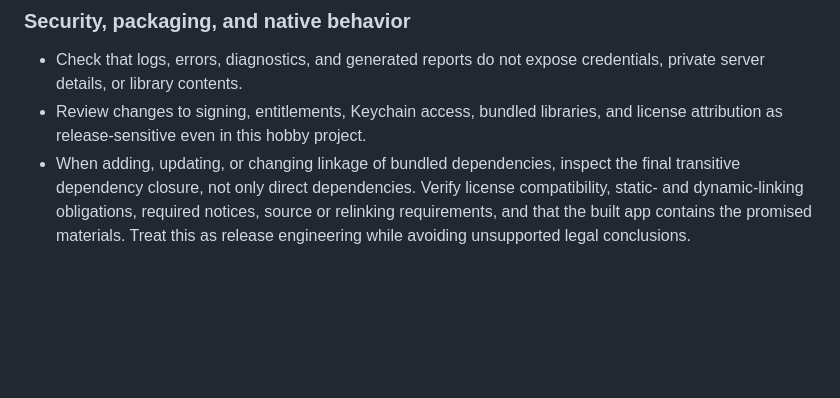
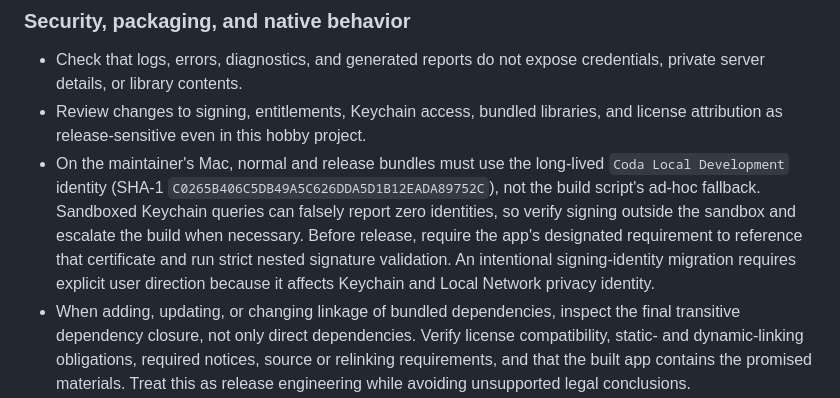
Before and after one commit to iamtoolino/coda-macos, a Markdown page: AGENTS.md, the part around the change. GitHub-like rendering; blank space fills up the shorter version.

Commit message:
Document stable signing requirement

```diff
--- a/AGENTS.md
+++ b/AGENTS.md
@@ -97,6 +97,7 @@
 
 - Check that logs, errors, diagnostics, and generated reports do not expose credentials, private server details, or library contents.
 - Review changes to signing, entitlements, Keychain access, bundled libraries, and license attribution as release-sensitive even in this hobby project.
+- On the maintainer's Mac, normal and release bundles must use the long-lived `Coda Local Development` identity (SHA-1 `C0265B406C5DB49A5C626DDA5D1B12EADA89752C`), not the build script's ad-hoc fallback. Sandboxed Keychain queries can falsely report zero identities, so verify signing outside the sandbox and escalate the build when necessary. Before release, require the app's designated requirement to reference that certificate and run strict nested signature validation. An intentional signing-identity migration requires explicit user direction because it affects Keychain and Local Network privacy identity.
 - When adding, updating, or changing linkage of bundled dependencies, inspect the final transitive dependency closure, not only direct dependencies. Verify license compatibility, static- and dynamic-linking obligations, required notices, source or relinking requirements, and that the built app contains the promised materials. Treat this as release engineering while avoiding unsupported legal conclusions.
 - Preserve native keyboard, focus, inactive-window, accessibility, and first-click behavior. Treat regressions in these areas as product defects rather than cosmetic differences.
 
```
